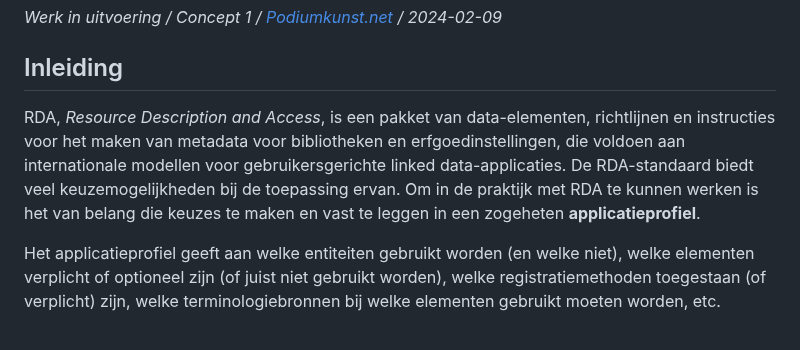
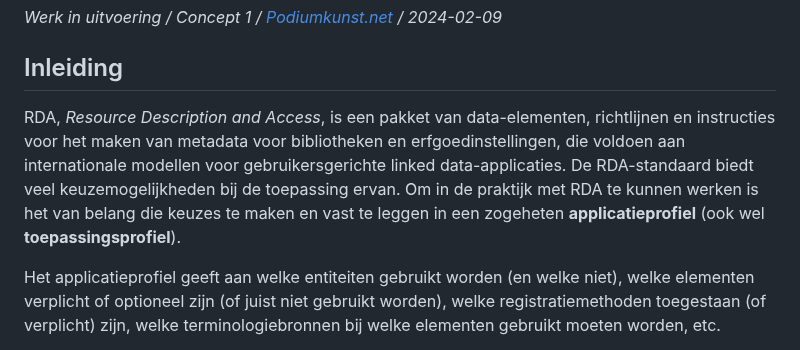
Before and after one commit to PodiumkunstNet/ApplicationProfileRDA, a Markdown page: README.md, the part around the change. GitHub-like rendering.

Commit message:
applicatieprofiel = toepassingsprofiel

```diff
--- a/README.md
+++ b/README.md
@@ -3,7 +3,7 @@
 *Werk in uitvoering / Concept 1 / [Podiumkunst.net](https://podiumkunst.net/) / 2024-02-09*
 
 ## Inleiding
-RDA, _Resource Description and Access_, is een pakket van data-elementen, richtlijnen en instructies voor het maken van metadata voor bibliotheken en erfgoedinstellingen, die voldoen aan internationale modellen voor gebruikersgerichte linked data-applicaties. De RDA-standaard biedt veel keuzemogelijkheden bij de toepassing ervan. Om in de praktijk met RDA te kunnen werken is het van belang die keuzes te maken en vast te leggen in een zogeheten **applicatieprofiel**.
+RDA, _Resource Description and Access_, is een pakket van data-elementen, richtlijnen en instructies voor het maken van metadata voor bibliotheken en erfgoedinstellingen, die voldoen aan internationale modellen voor gebruikersgerichte linked data-applicaties. De RDA-standaard biedt veel keuzemogelijkheden bij de toepassing ervan. Om in de praktijk met RDA te kunnen werken is het van belang die keuzes te maken en vast te leggen in een zogeheten **applicatieprofiel** (ook wel **toepassingsprofiel**).
 
 Het applicatieprofiel geeft aan welke entiteiten gebruikt worden (en welke niet), welke elementen verplicht of optioneel zijn (of juist niet gebruikt worden), welke registratiemethoden toegestaan (of verplicht) zijn, welke terminologiebronnen bij welke elementen gebruikt moeten worden, etc.
 
```
